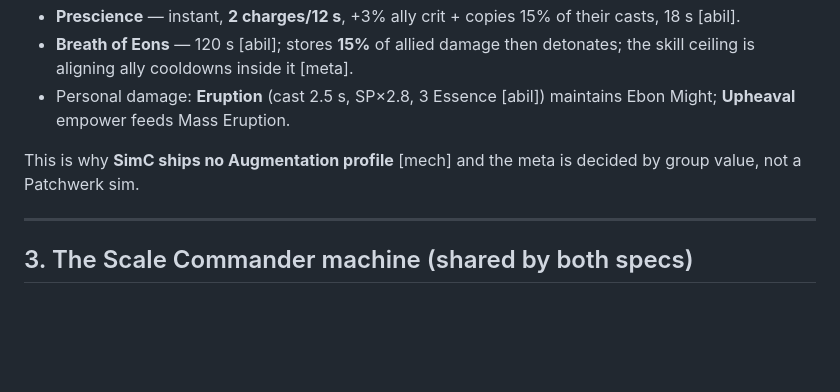
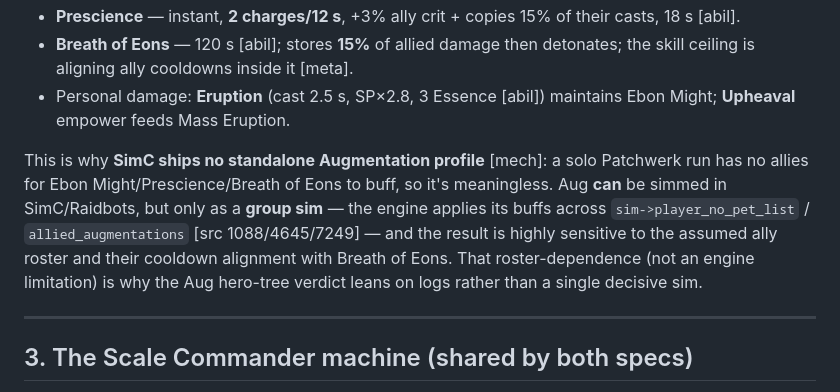
Before and after one commit to pnicer/wcl-reports, a Markdown page: simc-defs/EVOKER_MIDNIGHT_ANALYSIS.md, the part around the change. Rendered like a GitHub page; blank space fills up the shorter version.

```diff
--- a/simc-defs/EVOKER_MIDNIGHT_ANALYSIS.md
+++ b/simc-defs/EVOKER_MIDNIGHT_ANALYSIS.md
@@ -70,8 +70,14 @@ Most of Aug's value is **buffing allies**, so its "damage" is indirect [meta]:
 - Personal damage: **Eruption** (cast 2.5 s, SP×2.8, 3 Essence [abil]) maintains
   Ebon Might; **Upheaval** empower feeds Mass Eruption.
 
-This is why **SimC ships no Augmentation profile** [mech] and the meta is decided
-by group value, not a Patchwerk sim.
+This is why **SimC ships no standalone Augmentation profile** [mech]: a solo
+Patchwerk run has no allies for Ebon Might/Prescience/Breath of Eons to buff, so
+it's meaningless. Aug **can** be simmed in SimC/Raidbots, but only as a **group
+sim** — the engine applies its buffs across `sim->player_no_pet_list` /
+`allied_augmentations` [src 1088/4645/7249] — and the result is highly sensitive
+to the assumed ally roster and their cooldown alignment with Breath of Eons.
+That roster-dependence (not an engine limitation) is why the Aug hero-tree
+verdict leans on logs rather than a single decisive sim.
 
 ---
 
```
Also changed, not shown: simc-defs/EVOKER_MIDNIGHT_SIM_RESULTS.md (+9 -4 lines).
